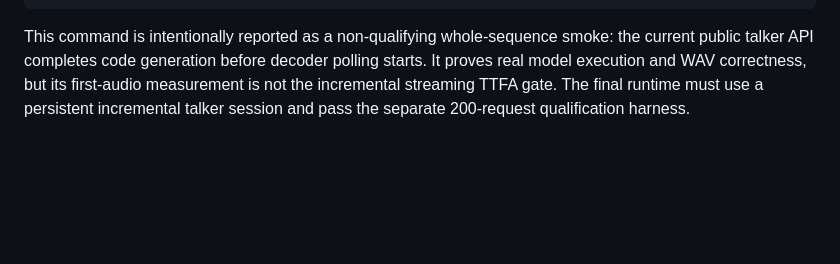
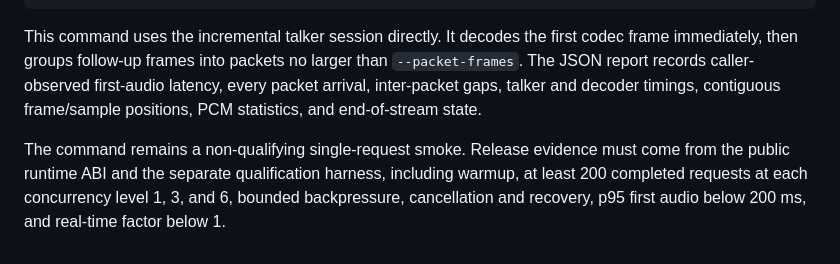
Before and after one commit to luka-loehr/qwen3-tts-native, a Markdown page: native/qwen3-tts-runtime/README.md, the part around the change. Drawn GitHub-style; blank space fills up the shorter version.

Commit message:
docs: describe progressive native e2e smoke

````diff
--- a/native/qwen3-tts-runtime/README.md
+++ b/native/qwen3-tts-runtime/README.md
@@ -63,9 +63,14 @@ cargo run --release --locked --bin native_e2e_smoke -- \
   --report /tmp/native-e2e.json
 ```
 
-This command is intentionally reported as a non-qualifying whole-sequence
-smoke: the current public talker API completes code generation before decoder
-polling starts. It proves real model execution and WAV correctness, but its
-first-audio measurement is not the incremental streaming TTFA gate. The final
-runtime must use a persistent incremental talker session and pass the separate
-200-request qualification harness.
+This command uses the incremental talker session directly. It decodes the first
+codec frame immediately, then groups follow-up frames into packets no larger
+than `--packet-frames`. The JSON report records caller-observed first-audio
+latency, every packet arrival, inter-packet gaps, talker and decoder timings,
+contiguous frame/sample positions, PCM statistics, and end-of-stream state.
+
+The command remains a non-qualifying single-request smoke. Release evidence
+must come from the public runtime ABI and the separate qualification harness,
+including warmup, at least 200 completed requests at each concurrency level 1,
+3, and 6, bounded backpressure, cancellation and recovery, p95 first audio
+below 200 ms, and real-time factor below 1.
````
